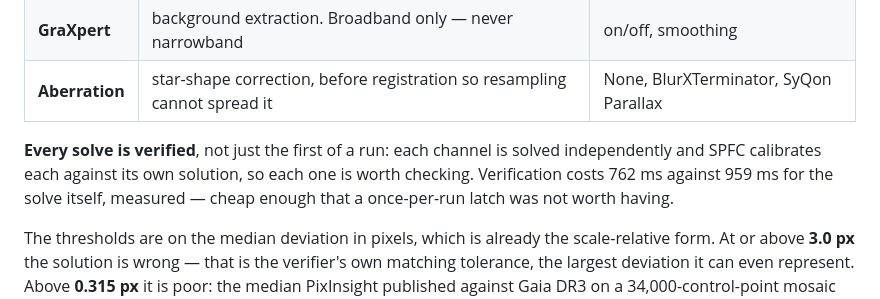
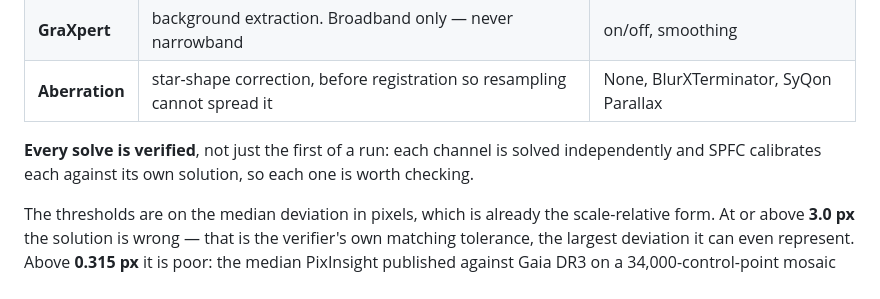
Before and after one commit to fcarucci/Loom, a Markdown page: README.md, the part around the change. GitHub-like rendering.

Commit message:
Drop the verification timing from the README
It answered a question nobody reading the README is asking -- whether a
once-per-run latch was worth writing -- and that decision belongs in the
commit that made it, not in the documentation of what the script does.

Co-Authored-By: Claude Opus 5 <noreply@anthropic.com>

```diff
--- a/README.md
+++ b/README.md
@@ -224,8 +224,7 @@ previous session has no guaranteed meaning later.
 
 **Every solve is verified**, not just the first of a run: each channel is solved
 independently and SPFC calibrates each against its own solution, so each one is
-worth checking. Verification costs 762 ms against 959 ms for the solve itself,
-measured — cheap enough that a once-per-run latch was not worth having.
+worth checking.
 
 The thresholds are on the median deviation in pixels, which is already the
 scale-relative form. At or above **3.0 px** the solution is wrong — that is the
```
